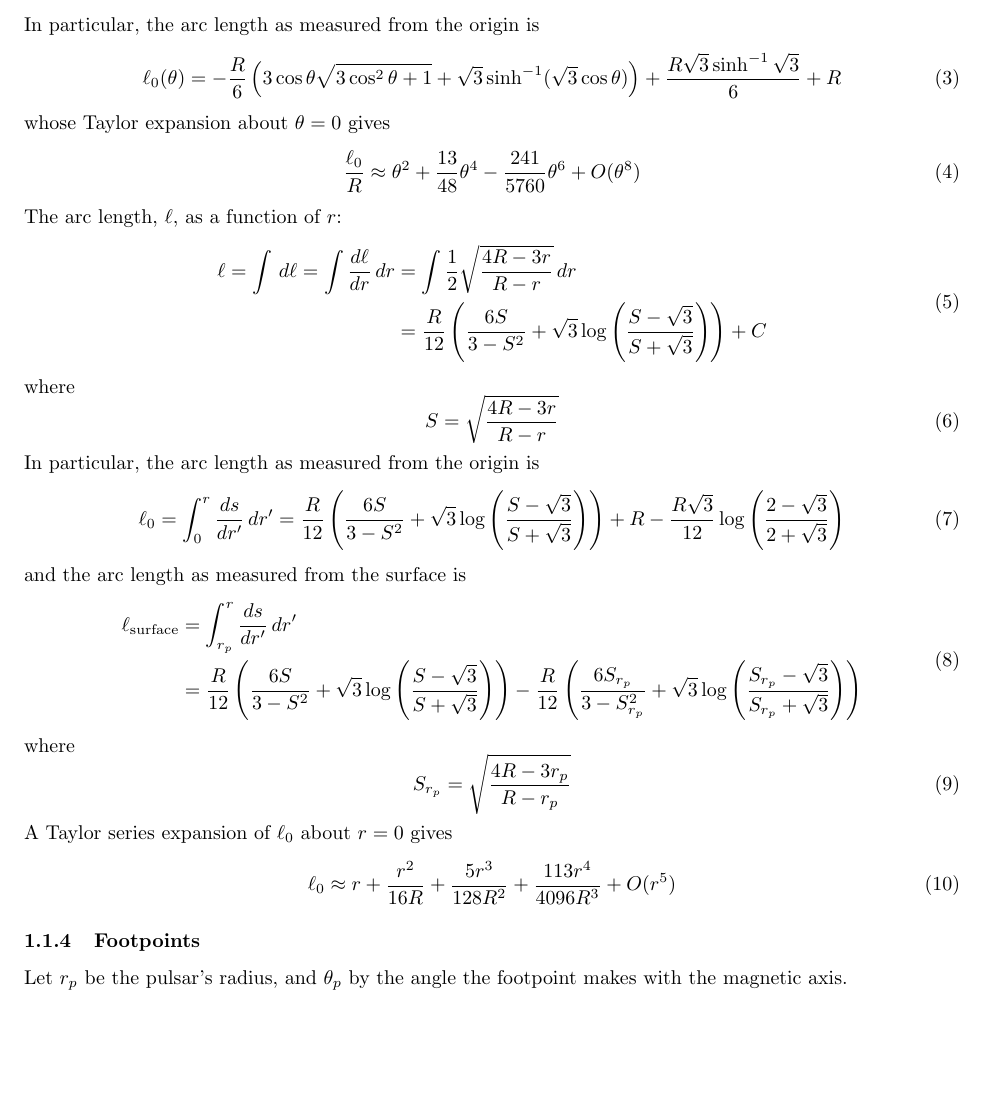
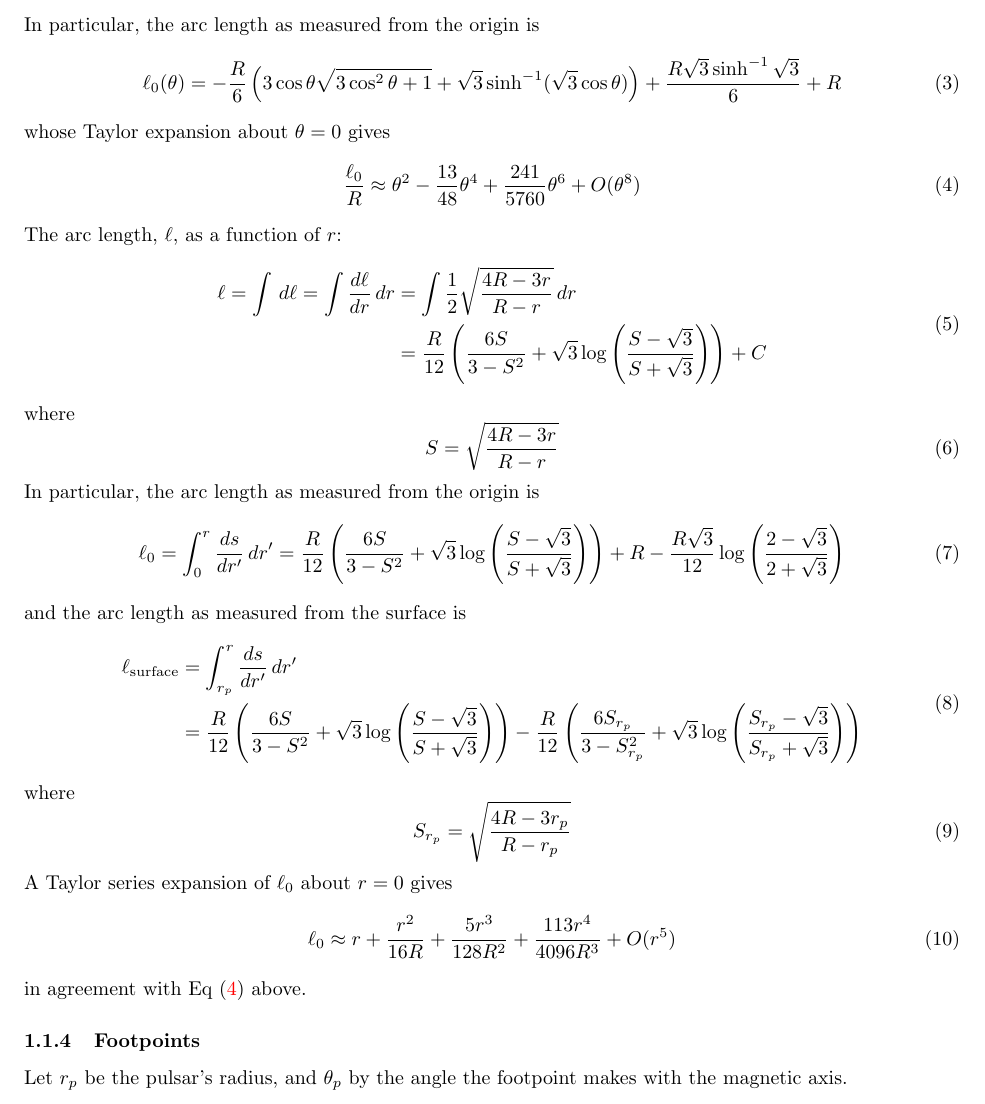
Before and after one commit to robotopia/pulsar-formulae, a LaTeX document (formulae.tex): part of page 4 of 10, cut so that both start at the same text, the shorter picture padded with empty space. Compiled offline with pdfLaTeX.

Commit message:
Fixed a couple of sign errors

```diff
--- a/formulae.tex
+++ b/formulae.tex
@@ -101,7 +101,8 @@ In particular, the arc length as measured from the origin is
 \end{equation}
 whose Taylor expansion about $\theta = 0$ gives
 \begin{equation}
-    \frac{\ell_0}{R} \approx \theta^2 + \frac{13}{48}\theta^4 - \frac{241}{5760}\theta^6 + O(\theta^8)
+    \frac{\ell_0}{R} \approx \theta^2 - \frac{13}{48}\theta^4 + \frac{241}{5760}\theta^6 + O(\theta^8)
+    \label{eqn:arclengthth}
 \end{equation}
 The arc length, $\ell$, as a function of $r$:
 \begin{equation}
@@ -138,6 +139,7 @@ A Taylor series expansion of $\ell_0$ about $r=0$ gives
 \begin{equation}
     \ell_0 \approx r + \frac{r^2}{16R} + \frac{5r^3}{128R^2} + \frac{113r^4}{4096R^3} + O(r^5)
 \end{equation}
+in agreement with Eq \eqref{eqn:arclengthth} above.
 
 \subsubsection{Footpoints}
 
```
